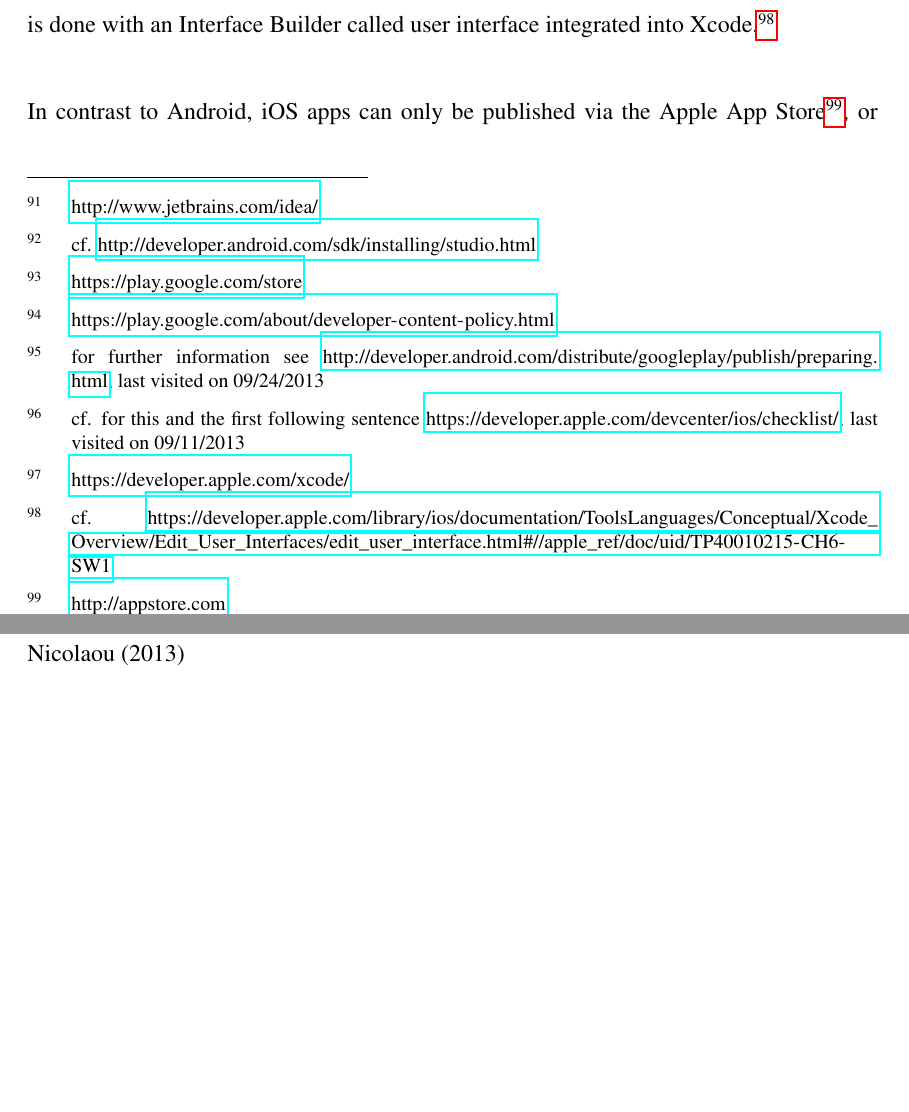
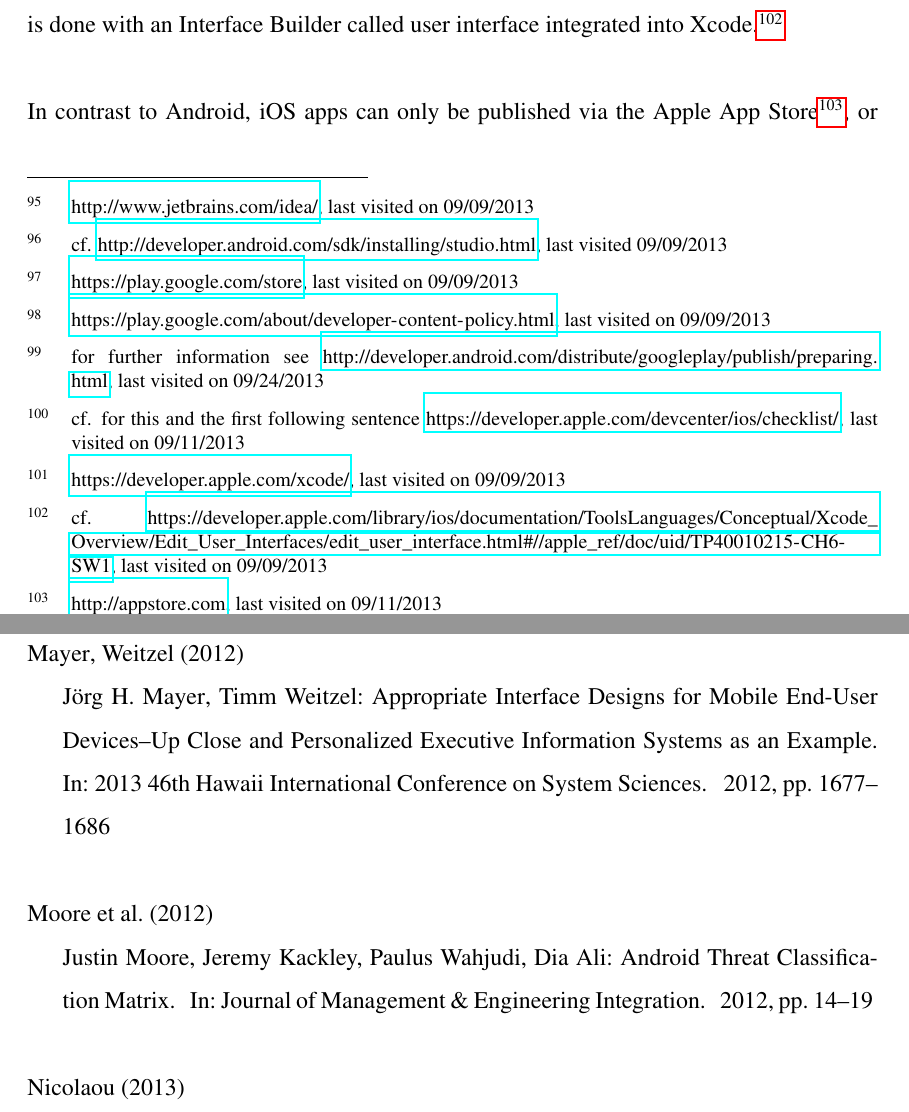
Before and after one commit to pdiegmann/bachelor-thesis, a LaTeX document (main.tex, which reads chapters/4-developmentOfTheMobileClient.tex): two parts of pages 27 and 49 of 52, joined at a grey line, cut at the place of the change, the shorter picture padded with empty space. The pictures show the PDF file main.pdf that the author committed with the source.

Commit message:
Zwischenspeichern WTF

```diff
--- a/chapters/4-developmentOfTheMobileClient.tex
+++ b/chapters/4-developmentOfTheMobileClient.tex
@@ -159,13 +159,13 @@ Possible future features might change the classification (e.g. the addressed bar
 Android is a mobile OS developed by the Open Handset Alliance\footnote{\url{http://www.openhandsetalliance.com}, last visited on 09/02/2013}, with Google being one of the biggest members. It is Linux based and was unveiled in 2007. Android is released by Google under the Apache License and is therefore Open Source.\footnote{cf. \url{http://source.android.com/source/licenses.html}, last visited on 09/02/2013} Developing for Android requires the Android SDK (or NDK) to be installed on the development computer. Developing apps with the SDK is done by writing Java code and defining the layout in specific XML\footnote{cf. for further details \url{http://developer.android.com}, last visited on 06/09/2013}. Android apps are executed in the Dalvik managed runtime\footnote{cf. \url{http://source.android.com/devices/tech/dalvik/index.html}, last visited on 09/09/2013} by default, except if they utilize the NDK. With the NDK apps can be (partly) written in C or C++ and are executed outside the Dalvik runtime which can be helpful for reusing existing code or executing CPU-intensive operations.\footnote{cf. \url{http://developer.android.com/tools/sdk/ndk/index.html}, last visited on 09/09/2013}
 \\
 \\
-While Android is adapted by many manufacturers as well as consumers, a software-based and a hardware-based fragmentation is visible.\footnote{cf. for this and the next three following sentence \cite{DanHan.2012}, pp. 83, 92} Fragmentation means in this case a variety of different software and hardware which is at least partly incompatible. This fragmentation offers the user the choice to find exactly what he is looking for and enables more personalization. However, fragmentation may lead to non-consistent applications on different devices as well as delays in updates. According to Google, an Android version released 2010 (2.3 "Gingerbread") still has a distribution of around 30.7\%.\footnote{cf. \url{http://developer.android.com/about/dashboards/index.html}, last visited 09/09/2013} This also implies that developers do not only have to regard latest versions of the OS, but also older versions. This means in return, that developers cannot always take full advantages of new capabilities as well as they need to pay much more attention to backwards compatibility.
+While Android is adapted by many manufacturers as well as consumers, a software-based and a hardware-based fragmentation is visible.\footnote{cf. for this and the next three following sentence \cite{DanHan.2012}, pp. 83, 92} Fragmentation means in this case a variety of different software and hardware which is at least partly incompatible. This fragmentation offers the user the choice to find exactly what he is looking for and enables more personalization. However, fragmentation may lead to non-consistent applications on different devices as well as delays in updates. According to Google, an Android version released 2010 (2.3 "Gingerbread") still has a distribution of around 30.7\%.\footnote{cf. \url{http://developer.android.com/about/dashboards/index.html}, last visited on 09/09/2013} This also implies that developers do not only have to regard latest versions of the OS, but also older versions. This means in return, that developers cannot always take full advantages of new capabilities as well as they need to pay much more attention to backwards compatibility.
 \\
 \\
-For Android multiple IDEs are available. Eclipse\footnote{\url{http://www.eclipse.org}} is a popular IDE and is officially supported by the Android SDK.\footnote{cf. \url{http://developer.android.com/sdk/installing/bundle.html}, last visited on 09/22/2013} Android Studio, an Android optimized version of IntelliJ IDEA\footnote{\url{http://www.jetbrains.com/idea/}}, is still in development but already a stable IDE and greatly supported by Google\footnote{cf. \url{http://developer.android.com/sdk/installing/studio.html}}.
+For Android multiple IDEs are available. Eclipse\footnote{\url{http://www.eclipse.org}, last visited on 09/09/2013} is a popular IDE and is officially supported by the Android SDK.\footnote{cf. \url{http://developer.android.com/sdk/installing/bundle.html}, last visited on 09/22/2013} Android Studio, an Android optimized version of IntelliJ IDEA\footnote{\url{http://www.jetbrains.com/idea/}, last visited on 09/09/2013}, is still in development but already a stable IDE and greatly supported by Google\footnote{cf. \url{http://developer.android.com/sdk/installing/studio.html}, last visited 09/09/2013}.
 \\
 \\
-Apps can be distributed directly to single phones or via an app store, e.g. the Google Play Store\footnote{\url{https://play.google.com/store}}. The Google Play Store has guidelines, which must be followed\footnote{\url{https://play.google.com/about/developer-content-policy.html}}, but no review process, in which compliance with the guidelines is verified, is performed.\footnote{for further information see \url{http://developer.android.com/distribute/googleplay/publish/preparing.html}, last visited on 09/24/2013}
+Apps can be distributed directly to single phones or via an app store, e.g. the Google Play Store\footnote{\url{https://play.google.com/store}, last visited on 09/09/2013}. The Google Play Store has guidelines, which must be followed\footnote{\url{https://play.google.com/about/developer-content-policy.html}, last visited on 09/09/2013}, but no review process, in which compliance with the guidelines is verified, is performed.\footnote{for further information see \url{http://developer.android.com/distribute/googleplay/publish/preparing.html}, last visited on 09/24/2013}
 
 \paragraph{iOS}$\;$
 
@@ -173,10 +173,10 @@ Apps can be distributed directly to single phones or via an app store, e.g. the
 iOS is the proprietary OS developed by Apple for mobile devices. It was first introduced in 2008. In contrast to the Android OS only Apple develops hardware and software that runs the iOS operation system. According to Apple, 94\% of all active iOS devices run the latest version of iOS 6.\footnote{cf. for this and the first following sentence \url{https://developer.apple.com/devcenter/ios/checklist/}, last visited on 09/11/2013} Compared to Android, all versions of iOS released before 2011 have a cumulative distribution of only 1\%. Hardware-based fragmentation on iOS is mainly based on the screen size: Two different for the phones and one for the tablets.
 \\
 \\
-iOS apps can only be developed in Xcode\footnote{\url{https://developer.apple.com/xcode/}}, which is only available for Apple Mac. Xcode combines user interface design and coding. Coding is mainly done by writing Objective-C code but also supports native code written in C or C++. Designing interfaces is done with an Interface Builder called user interface integrated into Xcode.\footnote{cf. \url{https://developer.apple.com/library/ios/documentation/ToolsLanguages/Conceptual/Xcode_Overview/Edit_User_Interfaces/edit_user_interface.html\#//apple_ref/doc/uid/TP40010215-CH6-SW1}}
+iOS apps can only be developed in Xcode\footnote{\url{https://developer.apple.com/xcode/}, last visited on 09/09/2013}, which is only available for Apple Mac. Xcode combines user interface design and coding. Coding is mainly done by writing Objective-C code but also supports native code written in C or C++. Designing interfaces is done with an Interface Builder called user interface integrated into Xcode.\footnote{cf. \url{https://developer.apple.com/library/ios/documentation/ToolsLanguages/Conceptual/Xcode_Overview/Edit_User_Interfaces/edit_user_interface.html\#//apple_ref/doc/uid/TP40010215-CH6-SW1}, last visited on 09/09/2013}
 \\
 \\
-In contrast to Android, iOS apps can only be published via the Apple App Store\footnote{\url{http://appstore.com}}, or on registered devices with a special license by Apple\footnote{cf. \url{https://developer.apple.com/programs/ios/enterprise/}, last visited 09/11/2013}. For submitting apps to the Apple App Store, one must obtain a developer license by Apple\footnote{cf. \url{https://developer.apple.com/programs/ios/}, last visited 09/11/2013}. After submitting, all apps are reviewed and compared to Apple's guidelines\footnote{\url{https://developer.apple.com/appstore/guidelines.html}}.
+In contrast to Android, iOS apps can only be published via the Apple App Store\footnote{\url{http://appstore.com}, last visited on 09/11/2013}, or on registered devices with a special license by Apple\footnote{cf. \url{https://developer.apple.com/programs/ios/enterprise/}, last visited on 09/11/2013}. For submitting apps to the Apple App Store, one must obtain a developer license by Apple\footnote{cf. \url{https://developer.apple.com/programs/ios/}, last visited on 09/11/2013}. After submitting, all apps are reviewed and compared to Apple's guidelines\footnote{\url{https://developer.apple.com/appstore/guidelines.html}, last visited on 09/11/2013}.
 
 \paragraph{Windows Phone 7 and 8}$\;$
 
@@ -184,15 +184,15 @@ In contrast to Android, iOS apps can only be published via the Apple App Store\f
 Windows Phone 7 was released in 2010 as the successor of Windows Mobile. Windows Phone 8, the phone version of Windows 8, were released in 2012. Both utilize the "Metro" design, a tile-based design.
 \\
 \\
-Development for Windows Phone requires the Visual Studio IDE.\footnote{\url{http://www.microsoft.com/visualstudio/}} Visual Studio is only available for Windows. C\# or Visual Basic are the main programming languages and XAML is used for user interface design\footnote{cf. for this and the first following sentence \url{http://msdn.microsoft.com/en-US/library/windowsphone/develop/ff402529(v=vs.105).aspx}, last visited 09/11/2013}. C++ can be utilized for graphic intensive applications.
+Development for Windows Phone requires the Visual Studio IDE.\footnote{\url{http://www.microsoft.com/visualstudio/}, last visited on 09/11/2013} Visual Studio is only available for Windows. C\# or Visual Basic are the main programming languages and XAML is used for user interface design\footnote{cf. for this and the first following sentence \url{http://msdn.microsoft.com/en-US/library/windowsphone/develop/ff402529(v=vs.105).aspx}, last visited on 09/11/2013}. C++ can be utilized for graphic intensive applications.
 \\
 \\
-The Windows Phone Store\footnote{\url{http://www.windowsphone.com/store}} is a closed store like the Apple App Store. This means, that an enrollment is needed to publish apps and the release of an app is preceded by a review process.\footnote{\url{http://msdn.microsoft.com/en-us/library/windowsphone/develop/hh184843(v=vs.105).aspx}} Unlike the other stores, the Windows Phone Store offers the possibility to try apps out with reduced functionality.
+The Windows Phone Store\footnote{\url{http://www.windowsphone.com/store}, last visited on 09/11/2013} is a closed store like the Apple App Store. This means, that an enrollment is needed to publish apps and the release of an app is preceded by a review process.\footnote{\url{http://msdn.microsoft.com/en-us/library/windowsphone/develop/hh184843(v=vs.105).aspx}, last visited on 09/11/2013} Unlike the other stores, the Windows Phone Store offers the possibility to try apps out with reduced functionality.
 
 \paragraph{other}$\;$
 
 \vspace{0.75em}
-Depending on the source of statistics, the lead market share is held by different OS. Nevertheless other OS, e.g. Symbian, which was an important OS in 2008 with 47\% market share of smartphone OS\footnote{cf. "Canalys research release 2008/112" cited by \cite{Lin.2009}, p. 617, Figure 1}, is nowadays not listed at all or with less than 10\% market share\footnote{\url{http://gs.statcounter.com/\#mobile_os-ww-yearly-2008-2013}}\footnote{\url{http://www.idc.com/getdoc.jsp?containerId=prUS24257413}}\footnote{\url{http://blogs.strategyanalytics.com/WSS/post/2013/08/01/Strategy-Analytics-Android-Captures-Record-80-Percent-Share-of-Global-Smartphone-Shipments-in-Q2-2013.aspx}, Exhibit 1}.
+Depending on the source of statistics, the lead market share is held by different OS. Nevertheless other OS, e.g. Symbian, which was an important OS in 2008 with 47\% market share of smartphone OS\footnote{cf. "Canalys research release 2008/112" cited by \cite{Lin.2009}, p. 617, Figure 1}, is nowadays not listed at all or with less than 10\% market share\footnote{\url{http://gs.statcounter.com/\#mobile_os-ww-yearly-2008-2013}, last visited on 09/11/2013}\footnote{\url{http://www.idc.com/getdoc.jsp?containerId=prUS24257413}, last visited on 09/11/2013}\footnote{\url{http://blogs.strategyanalytics.com/WSS/post/2013/08/01/Strategy-Analytics-Android-Captures-Record-80-Percent-Share-of-Global-Smartphone-Shipments-in-Q2-2013.aspx}, Exhibit 1, last visited on 09/11/2013}.
 \\
 We will not take these OS into account, whose combined marketshare is around only 10\%, as this would exceed the time frame allocated for this thesis.
 
@@ -230,10 +230,10 @@ Also apps developed with Xamarin would need an additional web service, which can
 \paragraph{Vaadin and TouchKit}$\;$
 
 \vspace{0.75em}
-Vaadin\footnote{\url{https://vaadin.com}} is a Java framework, with which the developer only needs to write application code and define a user interface included in the Java code. The framework builds the user interface as HTML and handles all communication between the client and the server. TouchKit\footnote{\url{https://vaadin.com/touchkit}} enables a Vaadin project to easily add a mobile web client. It provides various user interface controls which were optimized for mobile devices. It also provides access to the device's capabilities, such as positioning, offline storage or camera.
+Vaadin\footnote{\url{https://vaadin.com}, last visited on 09/11/2013} is a Java framework, with which the developer only needs to write application code and define a user interface included in the Java code. The framework builds the user interface as HTML and handles all communication between the client and the server. TouchKit\footnote{\url{https://vaadin.com/touchkit}, last visited on 09/11/2013} enables a Vaadin project to easily add a mobile web client. It provides various user interface controls which were optimized for mobile devices. It also provides access to the device's capabilities, such as positioning, offline storage or camera.
 \\
 \\
-TouchKit supports iOS 5 or newer, Android 2.3 or newer and Windows Phone 8. Vaadin as well as it's add-on TouchKit, is focused on WebKit\footnote{\url{http://webkit.org}}-based browsers\footnote{cf. \url{https://vaadin.com/book/-/page/mobile.considerations.html}, last visited 09/11/2013}, although it is compatible to most of the mobile browsers. Nevertheless, browsers which are not based on WebKit might be completely unusable or might have layout defects.
+TouchKit supports iOS 5 or newer, Android 2.3 or newer and Windows Phone 8. Vaadin as well as it's add-on TouchKit, is focused on WebKit\footnote{\url{http://webkit.org}, last visited on 09/11/2013}-based browsers\footnote{cf. \url{https://vaadin.com/book/-/page/mobile.considerations.html}, last visited on 09/11/2013}, although it is compatible to most of the mobile browsers. Nevertheless, browsers which are not based on WebKit might be completely unusable or might have layout defects.
 \\
 \\
 \todo{Kristy's remark}
```
Also changed, not shown: chapters/1-introduction.tex (+2 -2 lines), chapters/5-lessonsLearned.tex (+3 -3 lines), .texpadtmp/main.bbl, main.pdf, chapters/4-developmentOfTheMobileClient.tex (6 more changed lines), 5 other files.
